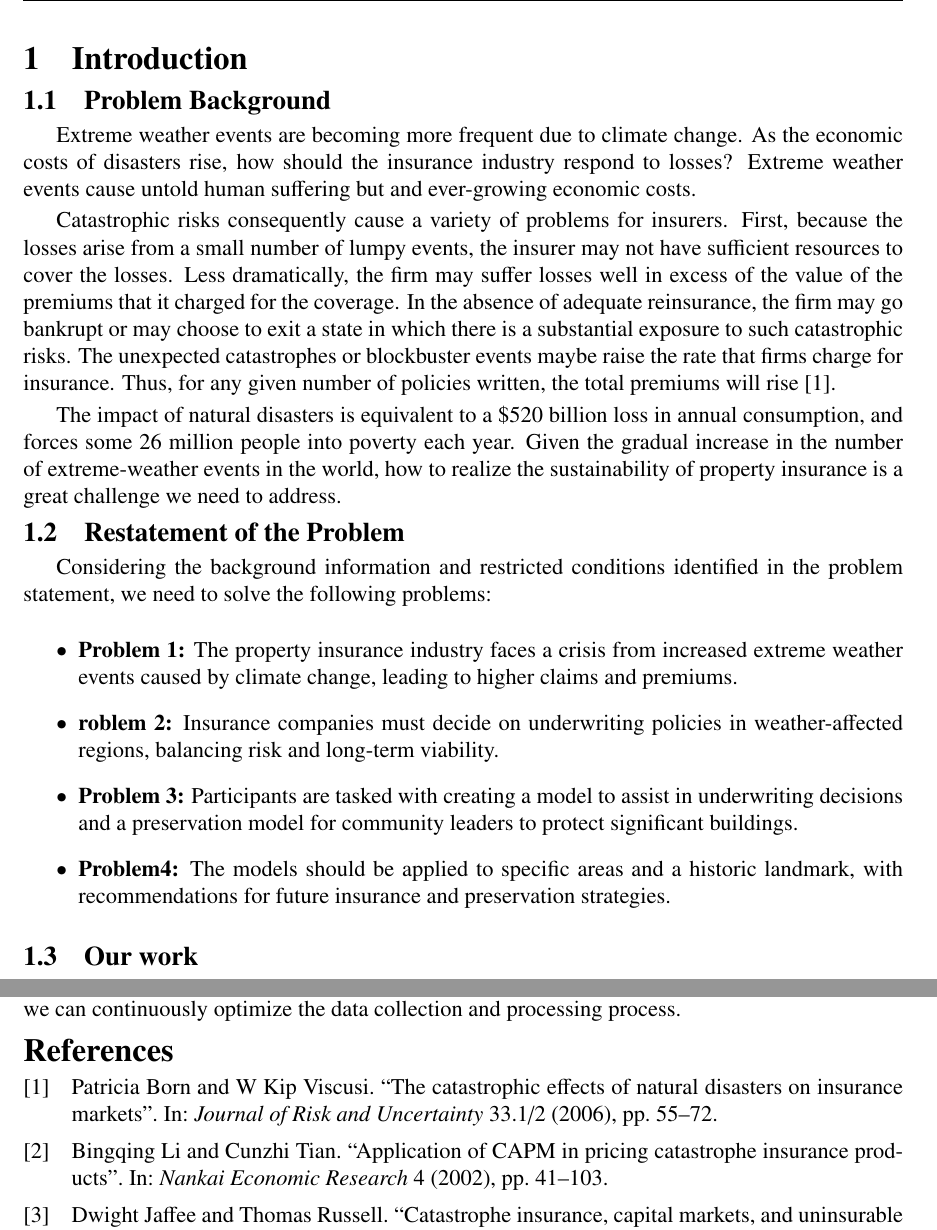
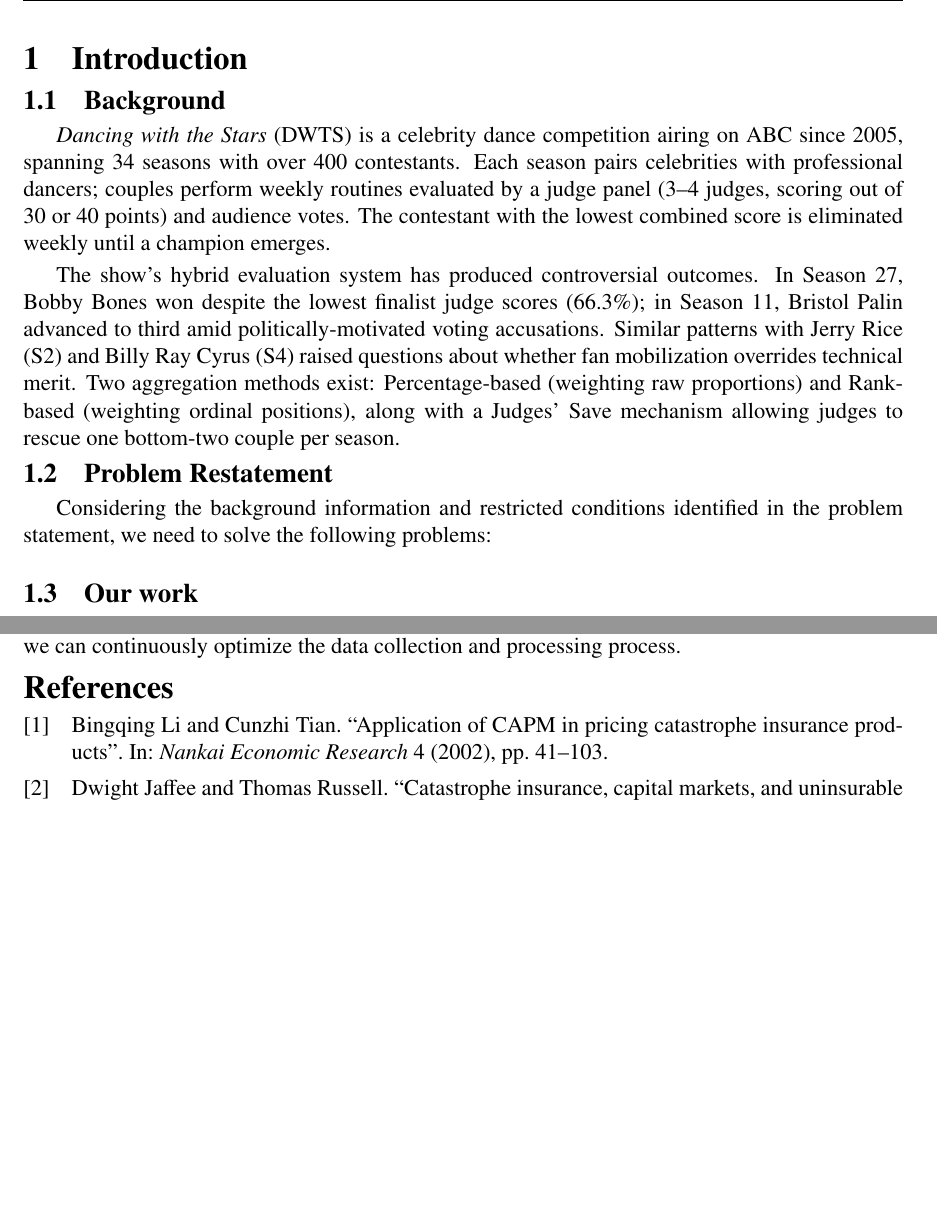
Before and after one commit to hhyxx1/MCM-2026-Problem-C, a LaTeX thesis (mcmthesis-demo.tex): two parts of pages 4 and 25 of 29, joined at a grey line, cut so that both start at the same text, the shorter picture padded with empty space. Compiled offline with pdfLaTeX.

Commit message:
Refactor introduction section and update bookmarks in thesis document
- Changed subsection titles from "Problem Background" to "Background" and "Restatement of the Problem" to "Problem Restatement" for clarity.
- Updated corresponding entries in the table of contents and bookmarks to reflect the new titles.
- Activated the biblatex package in the run configuration for proper bibliography management.
- Adjusted the content in the introduction to provide a more engaging overview of the topic.
- Removed the .xdv file as it is no longer needed.

```diff
--- a/mcmthesis-demo.tex
+++ b/mcmthesis-demo.tex
@@ -97,40 +97,19 @@ Reality Competition Voting; Bayesian Inverse Inference; Pareto Optimization; Dyn
 \newpage
 
 \section{Introduction}
-\subsection{Problem Background}
+\subsection{Background}
 
-Extreme weather events are becoming more frequent due to climate change. As the economic
-costs of disasters rise, how should the insurance industry respond to losses? Extreme
-weather events cause untold human suffering but and ever-growing economic costs.
+\textit{Dancing with the Stars} (DWTS) is a celebrity dance competition airing on ABC since 2005, spanning 34 seasons with over 400 contestants. Each season pairs celebrities with professional dancers; couples perform weekly routines evaluated by a judge panel (3--4 judges, scoring out of 30 or 40 points) and audience votes. The contestant with the lowest combined score is eliminated weekly until a champion emerges.
 
-Catastrophic risks consequently cause a variety of problems for insurers. First, because
-the losses arise from a small number of lumpy events, the insurer may not have sufficient resources
-to cover the losses. Less dramatically, the firm may suffer losses well in excess of the
-value of the premiums that it charged for the coverage. In the absence of adequate reinsurance,
-the firm may go bankrupt or may choose to exit a state in which there is a substantial exposure
-to such catastrophic risks. The unexpected catastrophes or blockbuster events maybe raise the
-rate that firms charge for insurance. Thus, for any given number of policies written, the total
-premiums will rise \cite{born2006}.
+The show's hybrid evaluation system has produced controversial outcomes. In Season 27, Bobby Bones won despite the lowest finalist judge scores (66.3\%); in Season 11, Bristol Palin advanced to third amid politically-motivated voting accusations. Similar patterns with Jerry Rice (S2) and Billy Ray Cyrus (S4) raised questions about whether fan mobilization overrides technical merit. Two aggregation methods exist: Percentage-based (weighting raw proportions) and Rank-based (weighting ordinal positions), along with a Judges' Save mechanism allowing judges to rescue one bottom-two couple per season.
 
-The impact of natural disasters is equivalent to a $\$520$ billion loss in annual consumption,
-and forces some $26$ million people into poverty each year. Given the gradual increase in the
-number of extreme-weather events in the world, how to realize the sustainability of property
-insurance is a great challenge we need to address.
-
-\subsection{Restatement of the Problem}
+\subsection{Problem Restatement}
 
 Considering the background information and restricted conditions identified in the problem
 statement, we need to solve the following problems:
 
 \begin{itemize}
-\item {\bf Problem 1:} The property insurance industry faces a crisis from increased extreme
-weather events caused by climate change, leading to higher claims and premiums.
-\item {\bf roblem 2:} Insurance companies must decide on underwriting policies in weather-affected
-regions, balancing risk and long-term viability.
-\item {\bf Problem 3:} Participants are tasked with creating a model to assist in underwriting decisions
-and a preservation model for community leaders to protect significant buildings.
-\item {\bf Problem4:} The models should be applied to specific areas and a historic landmark, with
-recommendations for future insurance and preservation strategies.
+
 \end{itemize}
 
 \subsection{Our work}
```
Also changed, not shown: mcmthesis-demo.pdf, 11 other files.
